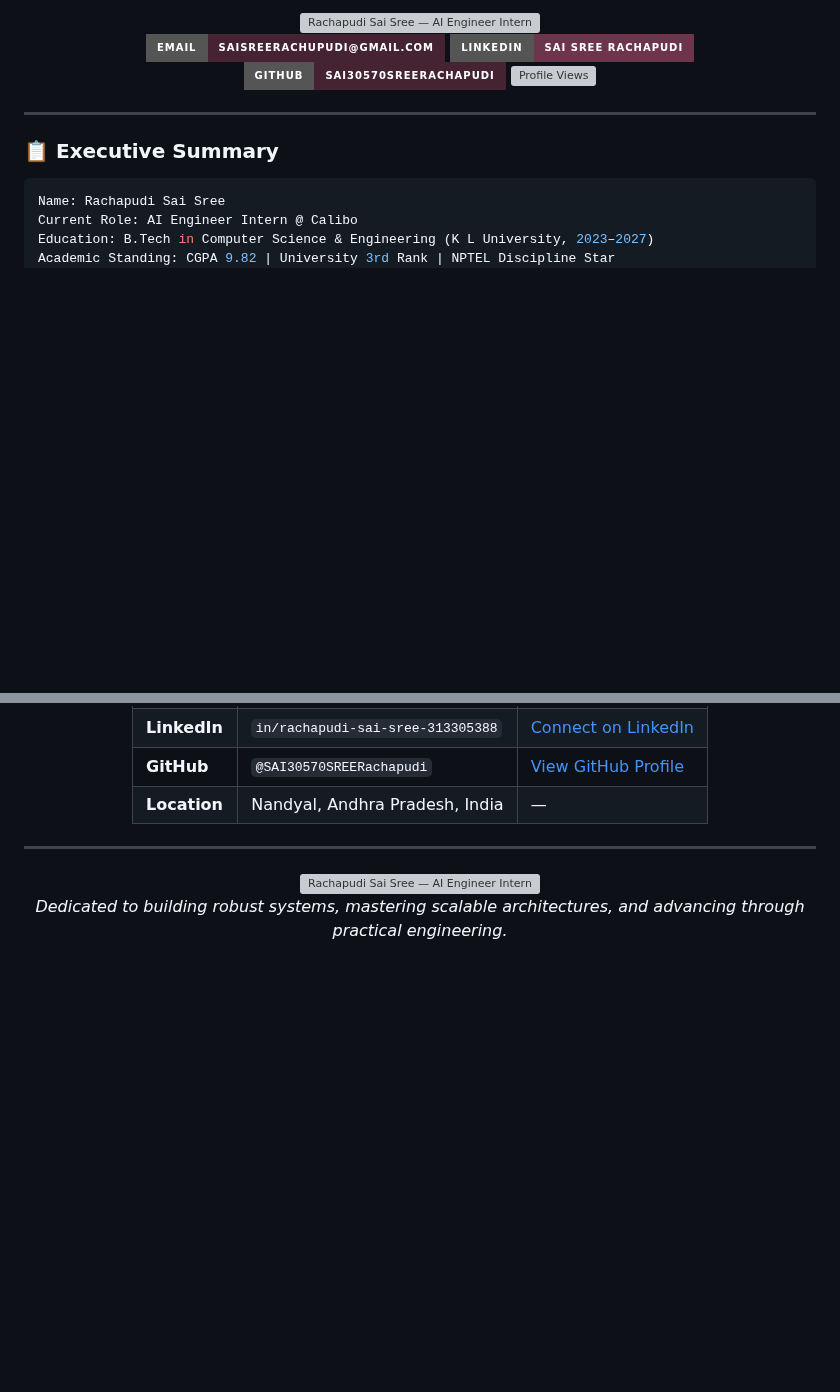
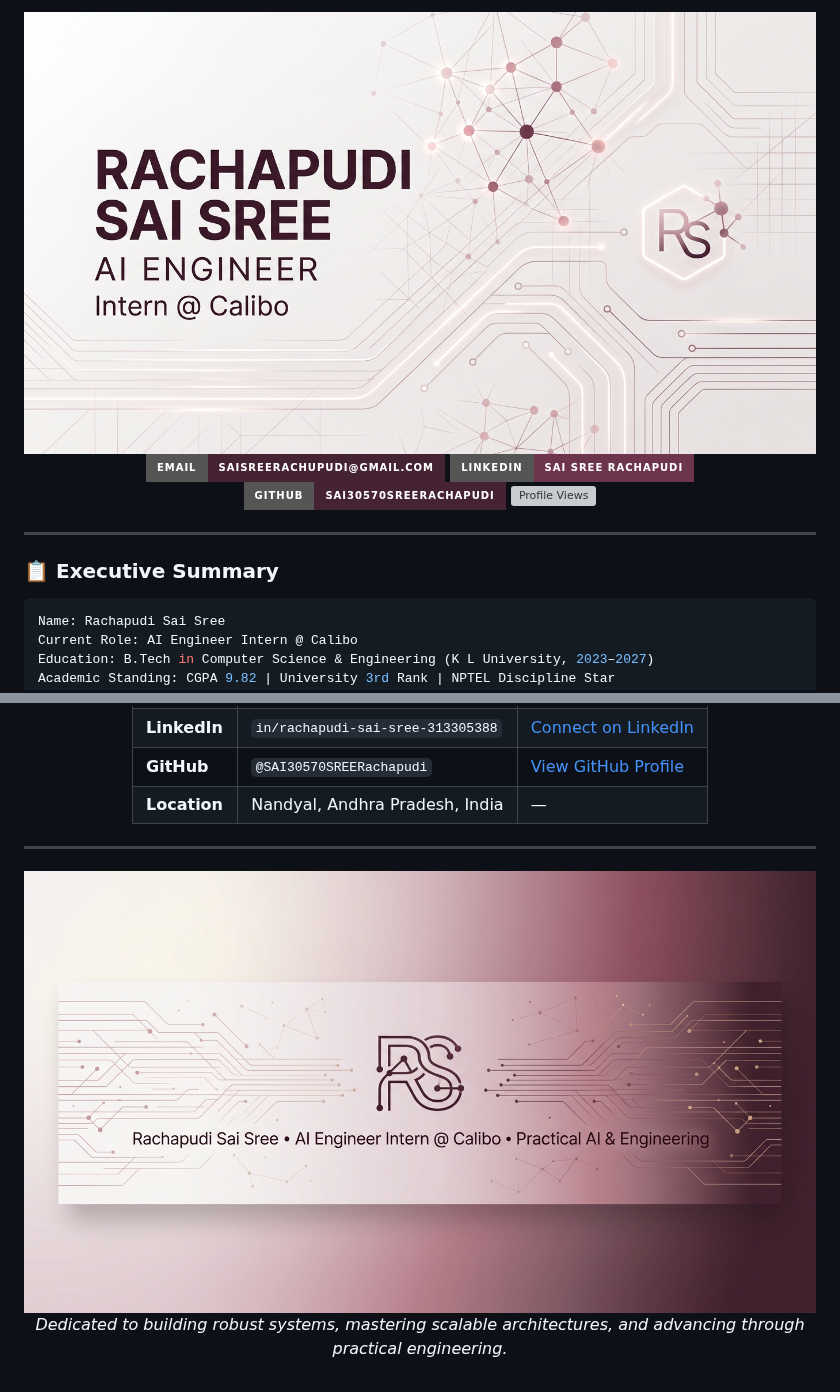
Before and after one commit to SAI30570SREERachapudi/SAI30570SREERachapudi, a Markdown page: README.md, 2 parts joined by grey strips. GitHub-like rendering; pictures changed too: assets/saisree-footer.jpg (added), assets/saisree-hero.jpg (added); badges without logos; blank space fills up the shorter version; grey boxes are pictures that could not be loaded.

Commit message:
Upgrade

```diff
--- a/README.md
+++ b/README.md
@@ -6,7 +6,7 @@
 <div align="center">
 
 <a href="https://github.com/SAI30570SREERachapudi">
-  <img src="assets/saisree-hero.svg" alt="Rachapudi Sai Sree — AI Engineer Intern at Calibo | Software Developer | AI/ML and Backend Engineering" width="100%" />
+  <img src="assets/saisree-hero.jpg" alt="Rachapudi Sai Sree — AI Engineer Intern at Calibo | Software Developer | AI/ML and Backend Engineering" width="100%" />
 </a>
 
 <!-- Accessibility & Static Fallback -->
@@ -207,7 +207,7 @@ I welcome professional discussions regarding AI engineering, backend architectur
 
 <div align="center">
 
-<img src="assets/saisree-footer.svg" alt="Rachapudi Sai Sree — AI Engineer Intern @ Calibo" width="100%" />
+<img src="assets/saisree-footer.jpg" alt="Rachapudi Sai Sree — AI Engineer Intern @ Calibo" width="100%" />
 
 <p align="center">
   <em>Dedicated to building robust systems, mastering scalable architectures, and advancing through practical engineering.</em>
```
Also changed, not shown: assets/saisree-footer.png (added), assets/saisree-hero.png (added).
